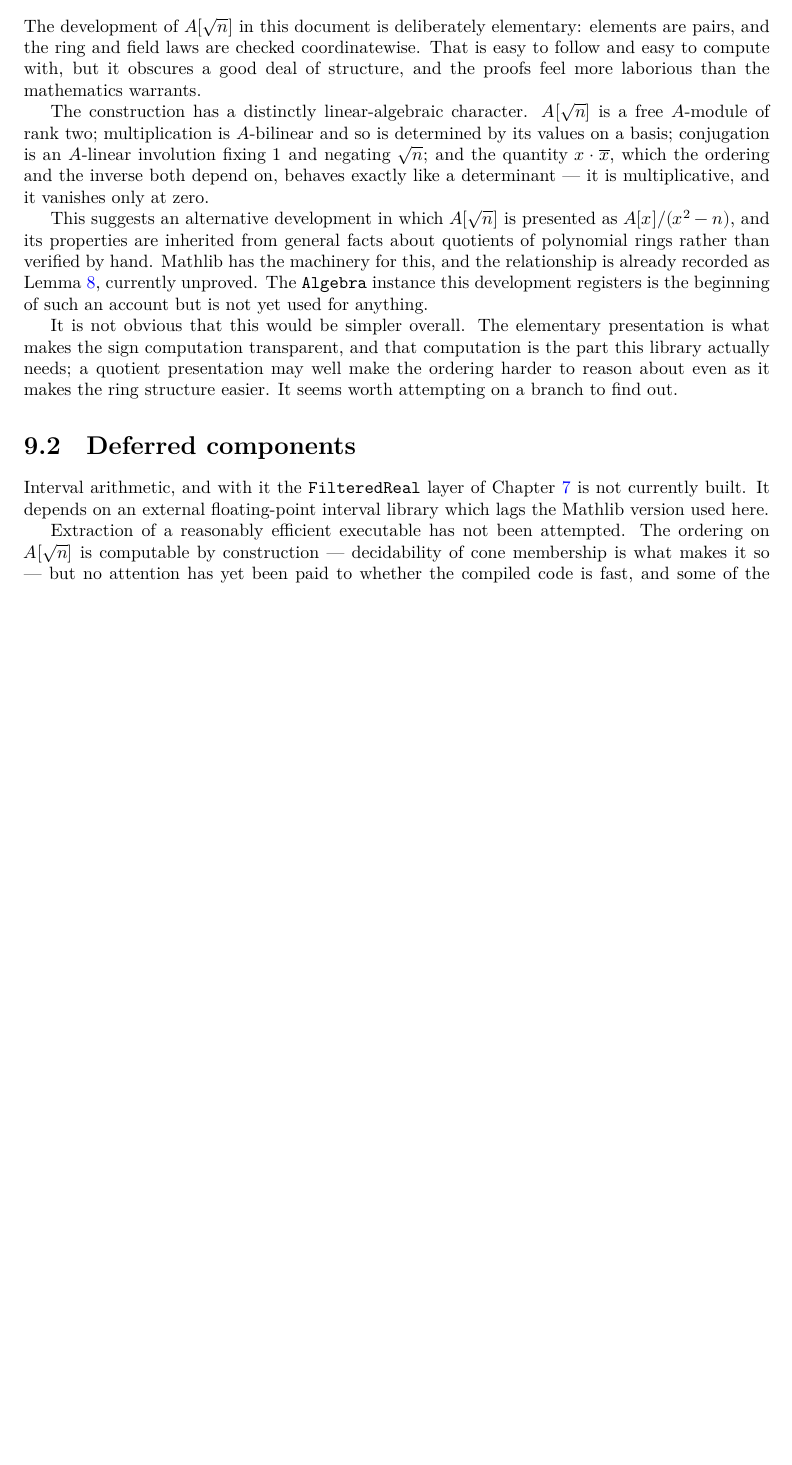
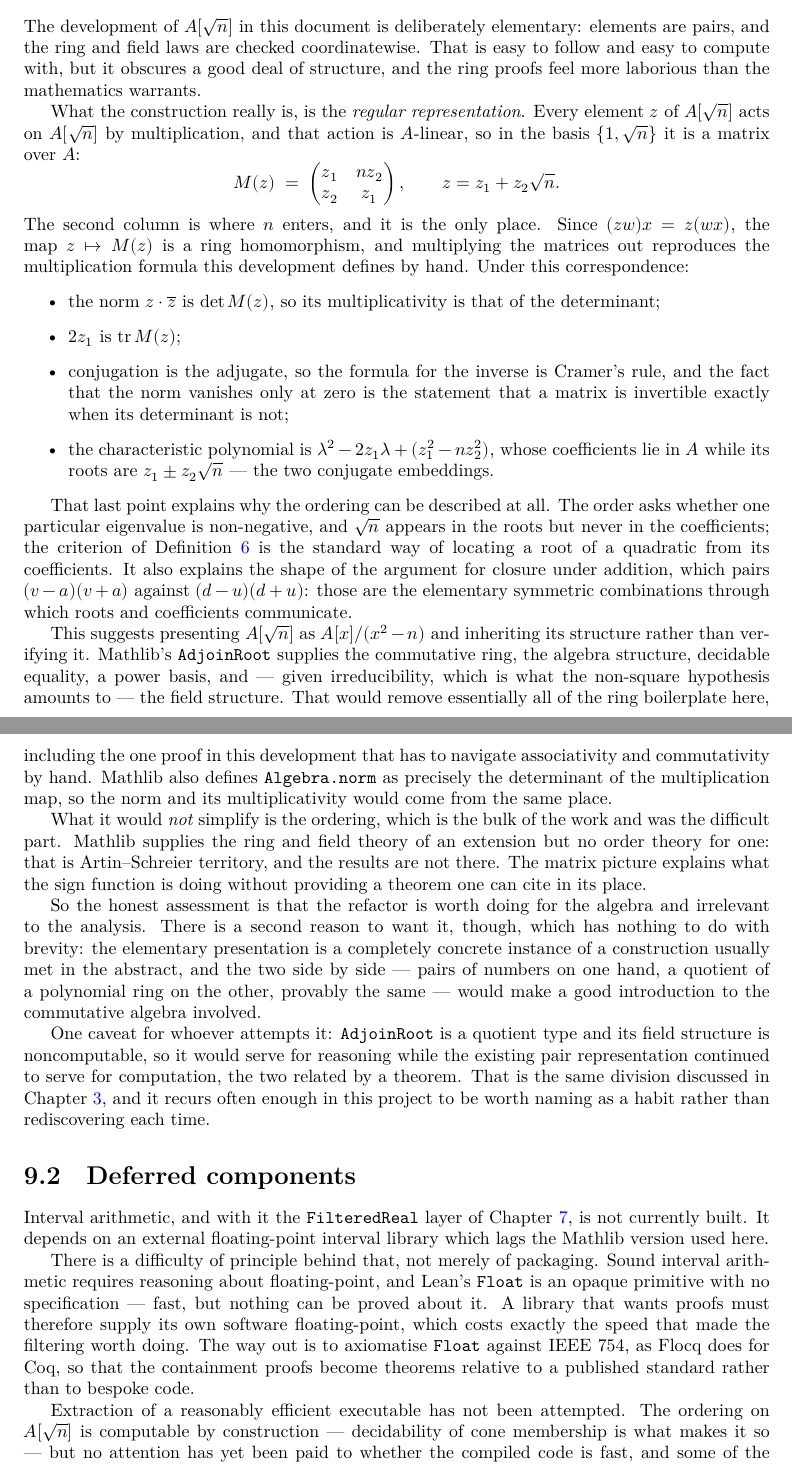
Before and after one commit to mdgeorge4153/cglean, a LaTeX thesis (blueprint/src/print.tex, which reads blueprint/src/content.tex): part of page 15 of 17 before the commit and two parts of pages 15 and 16 of 18 after it, the two joined at a grey line, cut so that both start at the same text, the shorter picture padded with empty space. Compiled offline with XeLaTeX.

Commit message:
Record the regular-representation account in Future Work
Replaces the vaguer note with what the structure actually is. A[√n] is the
regular representation of itself: each element acts by multiplication, that
action is A-linear, and in the basis {1, √n} it is a 2x2 matrix over A whose
second column is the only place n appears. Multiplying those matrices out
reproduces the multiplication formula defined by hand here.

Under that correspondence the norm is the determinant, 2a₁ is the trace,
conjugation is the adjugate, the inverse formula is Cramer's rule, and
conj_0 is the statement that a matrix is invertible exactly when its determinant
is not. The characteristic polynomial has coefficients in A while its roots are
the two conjugate embeddings, which is precisely why the sign criterion is
expressible without √n: √n appears in the roots, never in the coefficients. It
also explains the shape of the closure argument, which pairs (v-a)(v+a) against
(d-u)(d+u) -- the elementary symmetric combinations through which roots and
coefficients communicate.

The section now says what a refactor onto AdjoinRoot would and would not buy.
It would remove essentially all the ring boilerplate, since Mathlib supplies the
commutative ring, algebra, decidable equality, power basis and -- given
irreducibility, which is what Nonsquare amounts to -- the field structure, and
defines Algebra.norm as the determinant of the multiplication map. It would not
touch the ordering, which is the bulk and was the hard part, because Mathlib has
the ring and field theory of an extension but no order theory for one.

Also records the second motivation, which is not brevity: the elementary and
quotient presentations side by side, provably the same, would make a good
concrete introduction to the commutative algebra involved.

Deferred components now states why interval arithmetic is hard in principle
rather than merely unpackaged: Lean's Float is opaque with no specification, so
proofs demand a software float and lose the speed that motivated filtering.
Axiomatising IEEE 754, as Flocq does for Coq, is the way out.

Co-Authored-By: Claude Opus 5 (1M context) <noreply@anthropic.com>
Claude-Session: https://claude.ai/code/session_01SyN1sQiLNwuZQt3byQefbZ

```diff
--- a/blueprint/src/content.tex
+++ b/blueprint/src/content.tex
@@ -657,34 +657,88 @@ intervals. We formalize this as follows:
 The development of $A[\sqrt{n}]$ in this document is deliberately elementary:
 elements are pairs, and the ring and field laws are checked coordinatewise. That
 is easy to follow and easy to compute with, but it obscures a good deal of
-structure, and the proofs feel more laborious than the mathematics warrants.
+structure, and the ring proofs feel more laborious than the mathematics
+warrants.
 
-The construction has a distinctly linear-algebraic character. $A[\sqrt{n}]$ is a
-free $A$-module of rank two; multiplication is $A$-bilinear and so is determined
-by its values on a basis; conjugation is an $A$-linear involution fixing $1$ and
-negating $\sqrt{n}$; and the quantity $x \cdot \overline{x}$, which the ordering
-and the inverse both depend on, behaves exactly like a determinant --- it is
-multiplicative, and it vanishes only at zero.
+What the construction really is, is the \emph{regular representation}. Every
+element $z$ of $A[\sqrt{n}]$ acts on $A[\sqrt{n}]$ by multiplication, and that
+action is $A$-linear, so in the basis $\{1, \sqrt{n}\}$ it is a matrix over $A$:
+\begin{displaymath}
+  M(z) \;=\;
+  \begin{pmatrix} z_1 & n z_2 \\ z_2 & z_1 \end{pmatrix},
+  \qquad z = z_1 + z_2\sqrt{n}.
+\end{displaymath}
+The second column is where $n$ enters, and it is the only place. Since
+$(zw)x = z(wx)$, the map $z \mapsto M(z)$ is a ring homomorphism, and
+multiplying the matrices out reproduces the multiplication formula this
+development defines by hand. Under this correspondence:
+\begin{itemize}
+\item the norm $z \cdot \overline{z}$ is $\det M(z)$, so its multiplicativity is
+      that of the determinant;
+\item $2z_1$ is $\operatorname{tr} M(z)$;
+\item conjugation is the adjugate, so the formula for the inverse is Cramer's
+      rule, and the fact that the norm vanishes only at zero is the statement
+      that a matrix is invertible exactly when its determinant is not;
+\item the characteristic polynomial is
+      $\lambda^2 - 2z_1\lambda + (z_1^2 - n z_2^2)$, whose coefficients lie in
+      $A$ while its roots are $z_1 \pm z_2\sqrt{n}$ --- the two conjugate
+      embeddings.
+\end{itemize}
 
-This suggests an alternative development in which $A[\sqrt{n}]$ is presented as
-$A[x]/(x^2 - n)$, and its properties are inherited from general facts about
-quotients of polynomial rings rather than verified by hand. Mathlib has the
-machinery for this, and the relationship is already recorded as
-Lemma~\ref{thm:mathlibAdjoin}, currently unproved. The \code{Algebra} instance
-this development registers is the beginning of such an account but is not yet
-used for anything.
+That last point explains why the ordering can be described at all. The order
+asks whether one particular eigenvalue is non-negative, and $\sqrt{n}$ appears
+in the roots but never in the coefficients; the criterion of
+Definition~\ref{def:adjoinSign} is the standard way of locating a root of a
+quadratic from its coefficients. It also explains the shape of the argument for
+closure under addition, which pairs $(v-a)(v+a)$ against $(d-u)(d+u)$: those are
+the elementary symmetric combinations through which roots and coefficients
+communicate.
 
-It is not obvious that this would be simpler overall. The elementary
-presentation is what makes the sign computation transparent, and that
-computation is the part this library actually needs; a quotient presentation may
-well make the ordering harder to reason about even as it makes the ring
-structure easier. It seems worth attempting on a branch to find out.
+This suggests presenting $A[\sqrt{n}]$ as $A[x]/(x^2 - n)$ and inheriting its
+structure rather than verifying it. Mathlib's \code{AdjoinRoot} supplies the
+commutative ring, the algebra structure, decidable equality, a power basis, and
+--- given irreducibility, which is what the non-square hypothesis amounts to ---
+the field structure. That would remove essentially all of the ring boilerplate
+here, including the one proof in this development that has to navigate
+associativity and commutativity by hand. Mathlib also defines \code{Algebra.norm}
+as precisely the determinant of the multiplication map, so the norm and its
+multiplicativity would come from the same place.
+
+What it would \emph{not} simplify is the ordering, which is the bulk of the work
+and was the difficult part. Mathlib supplies the ring and field theory of an
+extension but no order theory for one: that is Artin--Schreier territory, and
+the results are not there. The matrix picture explains what the sign function is
+doing without providing a theorem one can cite in its place.
+
+So the honest assessment is that the refactor is worth doing for the algebra and
+irrelevant to the analysis. There is a second reason to want it, though, which
+has nothing to do with brevity: the elementary presentation is a completely
+concrete instance of a construction usually met in the abstract, and the two
+side by side --- pairs of numbers on one hand, a quotient of a polynomial ring
+on the other, provably the same --- would make a good introduction to the
+commutative algebra involved.
+
+One caveat for whoever attempts it: \code{AdjoinRoot} is a quotient type and its
+field structure is noncomputable, so it would serve for reasoning while the
+existing pair representation continued to serve for computation, the two related
+by a theorem. That is the same division discussed in
+Chapter~\ref{chap:arrangements}, and it recurs often enough in this project to
+be worth naming as a habit rather than rediscovering each time.
 
 \section{Deferred components}
 
 Interval arithmetic, and with it the \code{FilteredReal} layer of
-Chapter~\ref{chap:numbers} is not currently built. It depends on an external
+Chapter~\ref{chap:numbers}, is not currently built. It depends on an external
 floating-point interval library which lags the Mathlib version used here.
+
+There is a difficulty of principle behind that, not merely of packaging. Sound
+interval arithmetic requires reasoning about floating-point, and Lean's
+\code{Float} is an opaque primitive with no specification --- fast, but nothing
+can be proved about it. A library that wants proofs must therefore supply its own
+software floating-point, which costs exactly the speed that made the filtering
+worth doing. The way out is to axiomatise \code{Float} against IEEE~754, as
+Flocq does for Coq, so that the containment proofs become theorems relative to a
+published standard rather than to bespoke code.
 
 Extraction of a reasonably efficient executable has not been attempted. The
 ordering on $A[\sqrt{n}]$ is computable by construction --- decidability of cone
```
